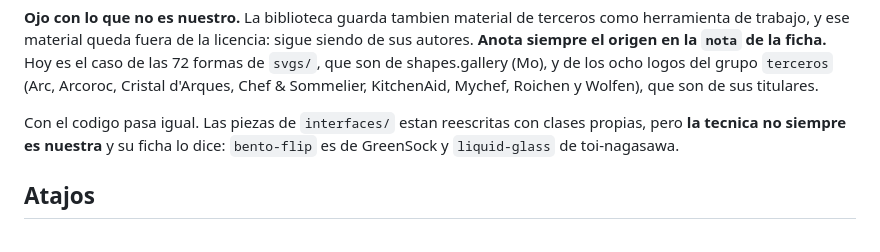
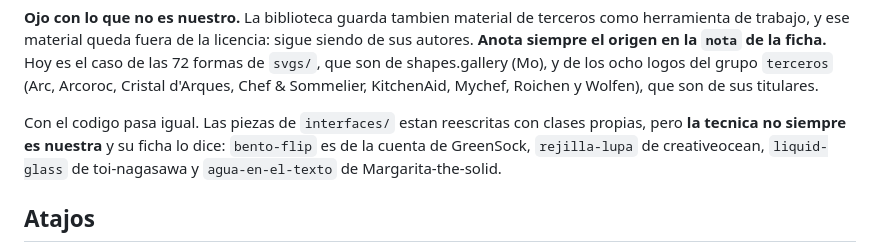
Before and after one commit to DosaAKA2A/ANIMAX, a Markdown page: README.md, the part around the change. Drawn GitHub-style.

Commit message:
README: cuatro piezas de interfaces, cuatro tecnicas de terceros
Cada ficha dice de quien es la tecnica; el aviso de derechos ahora las
nombra a las cuatro.

Co-Authored-By: Claude Opus 5 <noreply@anthropic.com>
Claude-Session: https://claude.ai/code/session_016GBNdtfg9mdDb2d8EvY1HA

```diff
--- a/README.md
+++ b/README.md
@@ -195,8 +195,9 @@ grupo `terceros` (Arc, Arcoroc, Cristal d'Arques, Chef & Sommelier, KitchenAid,
 Roichen y Wolfen), que son de sus titulares.
 
 Con el codigo pasa igual. Las piezas de `interfaces/` estan reescritas con clases
-propias, pero **la tecnica no siempre es nuestra** y su ficha lo dice: `bento-flip` es de
-GreenSock y `liquid-glass` de toi-nagasawa.
+propias, pero **la tecnica no siempre es nuestra** y su ficha lo dice: `bento-flip` es de la
+cuenta de GreenSock, `rejilla-lupa` de creativeocean, `liquid-glass` de toi-nagasawa y
+`agua-en-el-texto` de Margarita-the-solid.
 
 ## Atajos
 
```
